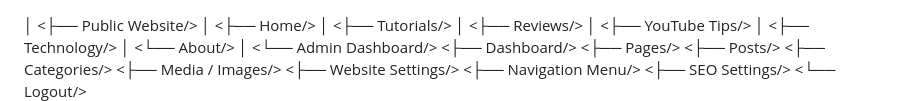
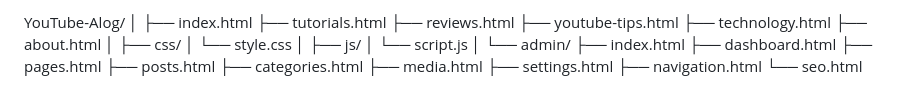
Before and after one commit to aberasami06-dev/YouTube-algorithm, a Markdown page: README.md, the part around the change. Rendered like a GitHub page.

```diff
--- a/README.md
+++ b/README.md
@@ -1,23 +1,28 @@
-<YouTube Alog/>
+YouTube-Alog/
 │
-<├── Public Website/>
-│   <├── Home/>
-│   <├── Tutorials/>
-│   <├── Reviews/>
-│   <├── YouTube Tips/>
-│   <├── Technology/>
-│   <└── About/>
+├── index.html
+├── tutorials.html
+├── reviews.html
+├── youtube-tips.html
+├── technology.html
+├── about.html
 │
-<└── Admin Dashboard/>
-    <├── Dashboard/>
-    <├── Pages/>
-    <├── Posts/>
-    <├── Categories/>
-    <├── Media / Images/>
-    <├── Website Settings/>
-    <├── Navigation Menu/>
-    <├── SEO Settings/>
-    <└── Logout/>
+├── css/
+│   └── style.css
+│
+├── js/
+│   └── script.js
+│
+└── admin/
+    ├── index.html
+    ├── dashboard.html
+    ├── pages.html
+    ├── posts.html
+    ├── categories.html
+    ├── media.html
+    ├── settings.html
+    ├── navigation.html
+    └── seo.html
 <html lang="en">
 <head>
   <meta charset="UTF-8" />
```
